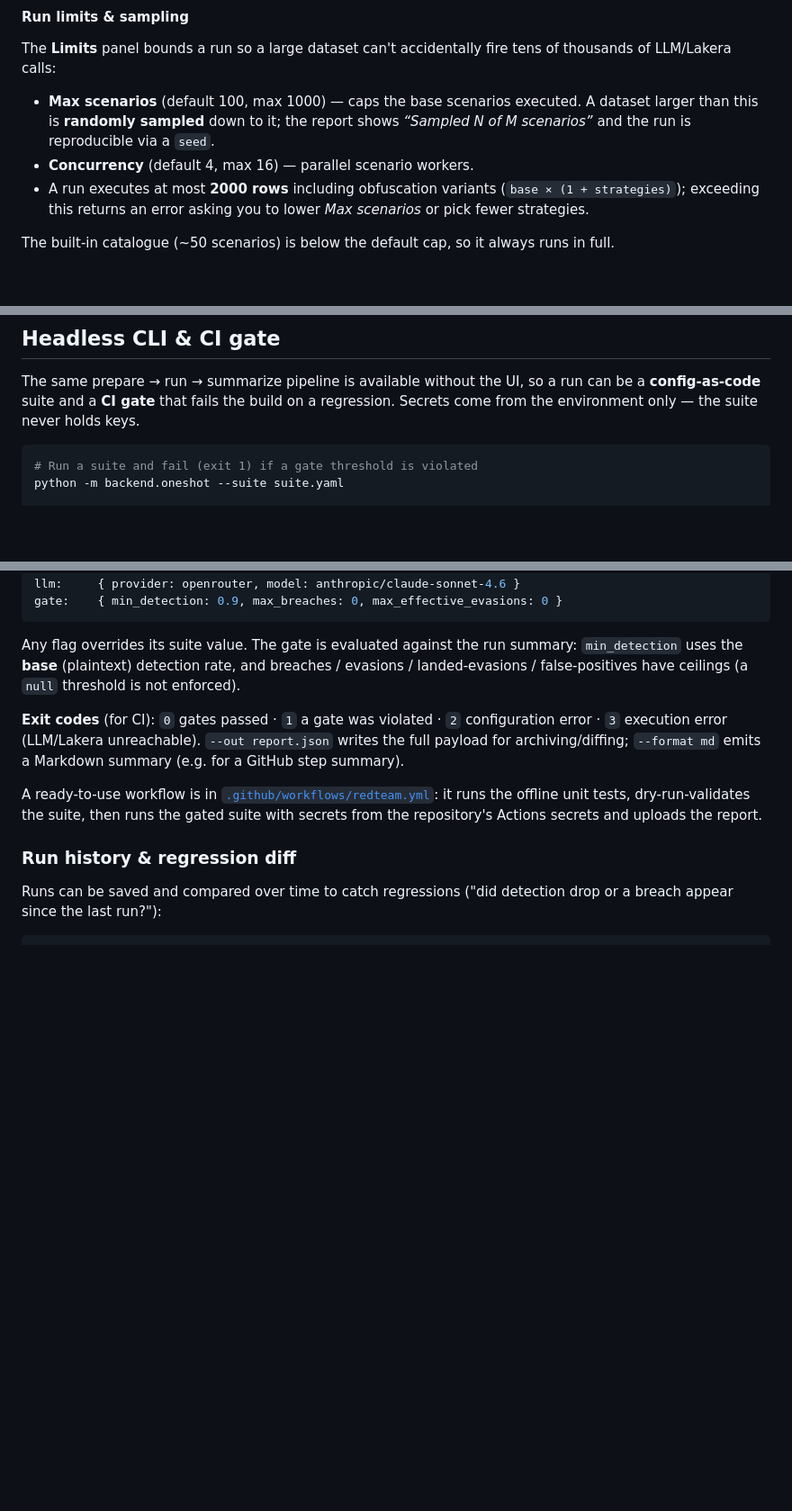
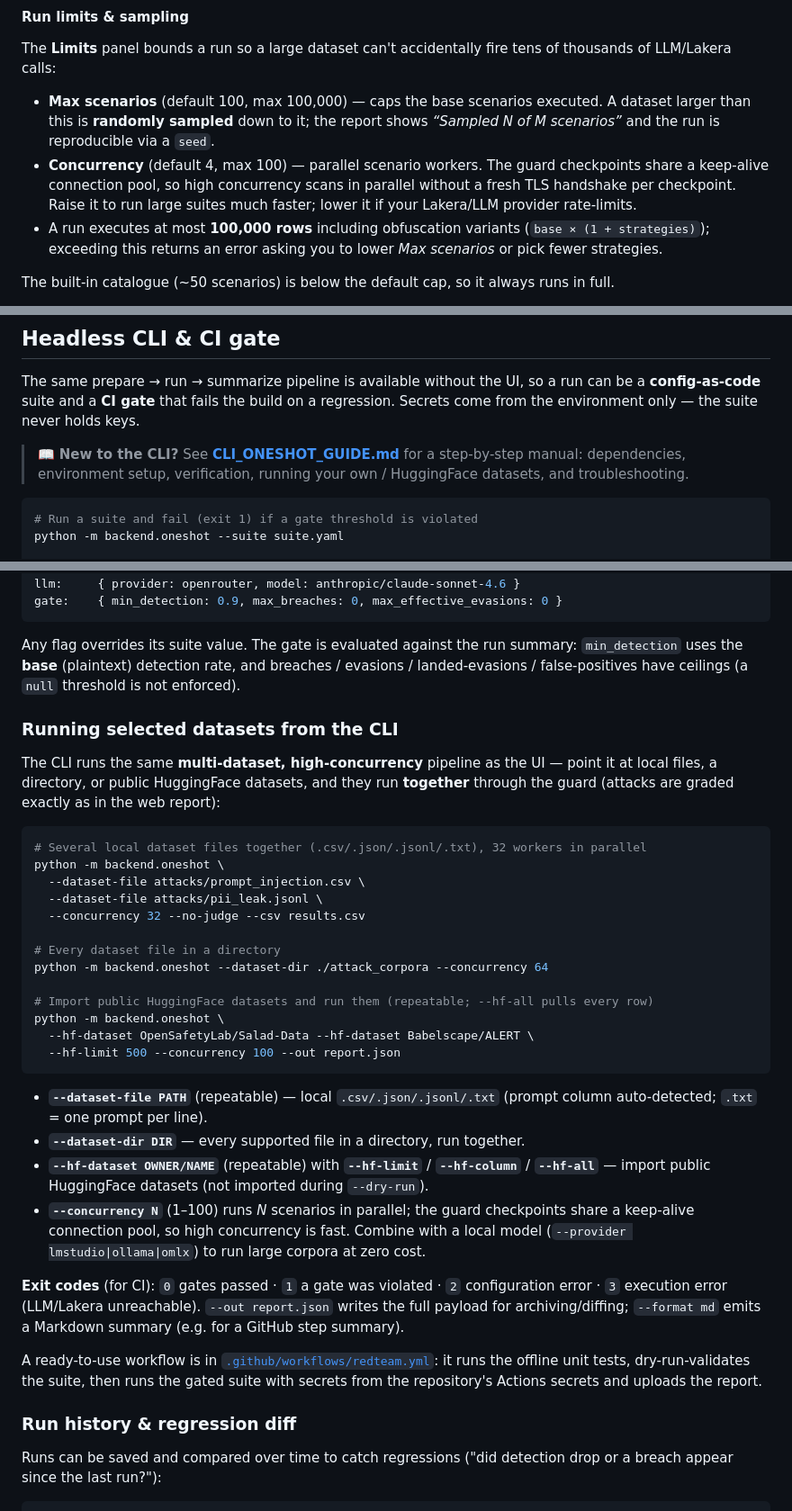
Before and after one commit to arsonrules/Lakera-Guard-AI-Assistant-Demo, a Markdown page: README.md, 3 parts joined by grey strips. Shown at 90% size. GitHub-like rendering; blank space fills up the shorter version.

````diff
--- a/README.md
+++ b/README.md
@@ -528,11 +528,14 @@ attempts (plaintext + variants) for back-compat.
 The **Limits** panel bounds a run so a large dataset can't accidentally fire tens
 of thousands of LLM/Lakera calls:
 
-- **Max scenarios** (default 100, max 1000) — caps the base scenarios executed. A
+- **Max scenarios** (default 100, max 100,000) — caps the base scenarios executed. A
   dataset larger than this is **randomly sampled** down to it; the report shows
   *“Sampled N of M scenarios”* and the run is reproducible via a `seed`.
-- **Concurrency** (default 4, max 16) — parallel scenario workers.
-- A run executes at most **2000 rows** including obfuscation variants
+- **Concurrency** (default 4, max 100) — parallel scenario workers. The guard
+  checkpoints share a keep-alive connection pool, so high concurrency scans in
+  parallel without a fresh TLS handshake per checkpoint. Raise it to run large
+  suites much faster; lower it if your Lakera/LLM provider rate-limits.
+- A run executes at most **100,000 rows** including obfuscation variants
   (`base × (1 + strategies)`); exceeding this returns an error asking you to lower
   *Max scenarios* or pick fewer strategies.
 
@@ -668,6 +671,10 @@ The same prepare → run → summarize pipeline is available without the UI, so
 can be a **config-as-code** suite and a **CI gate** that fails the build on a
 regression. Secrets come from the environment only — the suite never holds keys.
 
+> 📖 **New to the CLI?** See [**CLI_ONESHOT_GUIDE.md**](CLI_ONESHOT_GUIDE.md) for a
+> step-by-step manual: dependencies, environment setup, verification, running your
+> own / HuggingFace datasets, and troubleshooting.
+
 ```bash
 # Run a suite and fail (exit 1) if a gate threshold is violated
 python -m backend.oneshot --suite suite.yaml
@@ -693,6 +700,33 @@ Any flag overrides its suite value. The gate is evaluated against the run summar
 `min_detection` uses the **base** (plaintext) detection rate, and breaches /
 evasions / landed-evasions / false-positives have ceilings (a `null` threshold is
 not enforced).
+
+### Running selected datasets from the CLI
+
+The CLI runs the same **multi-dataset, high-concurrency** pipeline as the UI — point
+it at local files, a directory, or public HuggingFace datasets, and they run
+**together** through the guard (attacks are graded exactly as in the web report):
+
+```bash
+# Several local dataset files together (.csv/.json/.jsonl/.txt), 32 workers in parallel
+python -m backend.oneshot \
+  --dataset-file attacks/prompt_injection.csv \
+  --dataset-file attacks/pii_leak.jsonl \
+  --concurrency 32 --no-judge --csv results.csv
+
+# Every dataset file in a directory
+python -m backend.oneshot --dataset-dir ./attack_corpora --concurrency 64
+
+# Import public HuggingFace datasets and run them (repeatable; --hf-all pulls every row)
+python -m backend.oneshot \
+  --hf-dataset OpenSafetyLab/Salad-Data --hf-dataset Babelscape/ALERT \
+  --hf-limit 500 --concurrency 100 --out report.json
+```
+
+- **`--dataset-file PATH`** (repeatable) — local `.csv/.json/.jsonl/.txt` (prompt column auto-detected; `.txt` = one prompt per line).
+- **`--dataset-dir DIR`** — every supported file in a directory, run together.
+- **`--hf-dataset OWNER/NAME`** (repeatable) with **`--hf-limit`** / **`--hf-column`** / **`--hf-all`** — import public HuggingFace datasets (not imported during `--dry-run`).
+- **`--concurrency N`** (1–100) runs *N* scenarios in parallel; the guard checkpoints share a keep-alive connection pool, so high concurrency is fast. Combine with a local model (`--provider lmstudio|ollama|omlx`) to run large corpora at zero cost.
 
 **Exit codes** (for CI): `0` gates passed · `1` a gate was violated · `2`
 configuration error · `3` execution error (LLM/Lakera unreachable). `--out
````
Also changed, not shown: other parts of README.md (+1 -1 lines), CLI_ONESHOT_GUIDE.md (added, +341 -0 lines).
